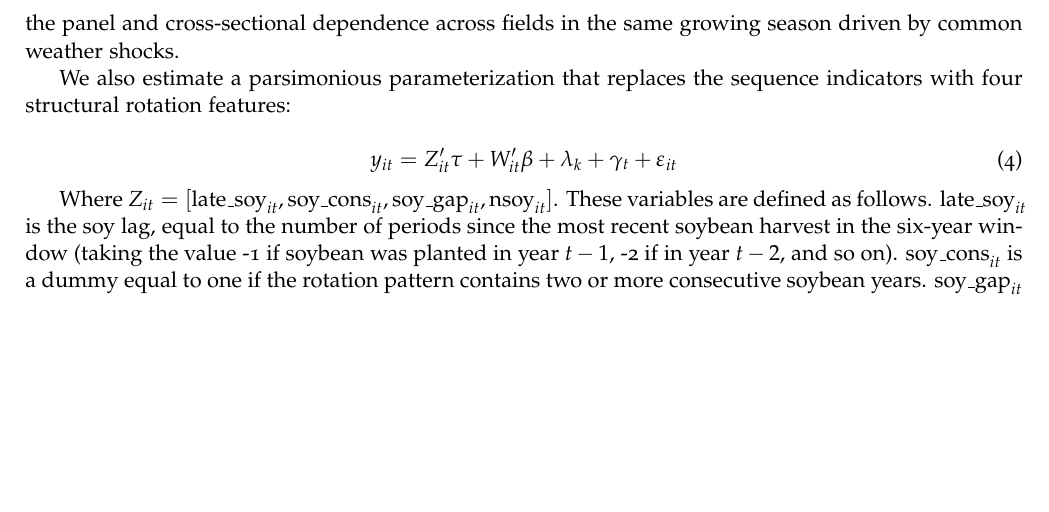
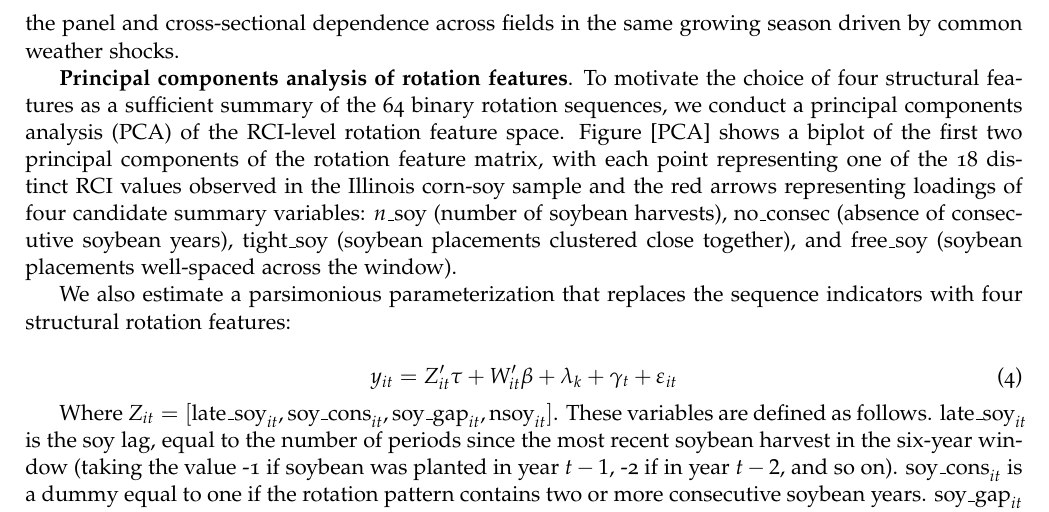
Before and after one commit to victorefunes/crop_rotation_and_losses, a LaTeX paper (rotations_losses.tex): part of page 9 of 23, cut so that both start at the same text, the shorter picture padded with empty space. Compiled offline with pdfLaTeX.

Commit message:
Update on Overleaf.

```diff
--- a/rotations_losses.tex
+++ b/rotations_losses.tex
@@ -228,6 +228,10 @@ have mean zero conditional on the regressors.
 
 County fixed effects absorb all time-invariant differences across counties in average yield levels — including persistent soil quality gradients, drainage infrastructure, and local agronomic practices. Year fixed effects absorb common shocks to all fields in a given year, including statewide weather events and aggregate commodity price signals that affect input use uniformly. Identification of the rotation effect $\hat{\tau}$ therefore comes from within-county, across-field variation in rotation sequences over time, conditional on the weather and soil controls. Standard errors are  clustered two-way at the field $\text{tile\_field\_ID}$) and year levels, following \cite{Cameron2015}, to account for both within-field serial correlation in the panel and cross-sectional dependence across fields in the same growing season driven by common weather shocks.
 
+\textbf{Principal components analysis of rotation features}. To motivate the choice of four structural features as a sufficient summary of the 64 binary rotation sequences, we conduct a principal components analysis (PCA) of the RCI-level rotation feature space. Figure [PCA] shows a biplot of the first two principal components of the rotation feature matrix, with each point representing one of the 18 distinct RCI values observed in the Illinois corn-soy sample and the red arrows representing loadings of four candidate summary variables: $n\_\text{soy}$ (number of soybean harvests), $\text{no\_consec}$ (absence of consecutive soybean years), $\text{tight\_soy}$ (soybean placements clustered close together), and $\text{free\_soy}$ (soybean placements well-spaced across the window).
+
+
+
 We also estimate a parsimonious parameterization that replaces the sequence indicators with four structural rotation features:
 
 \begin{equation}
```
